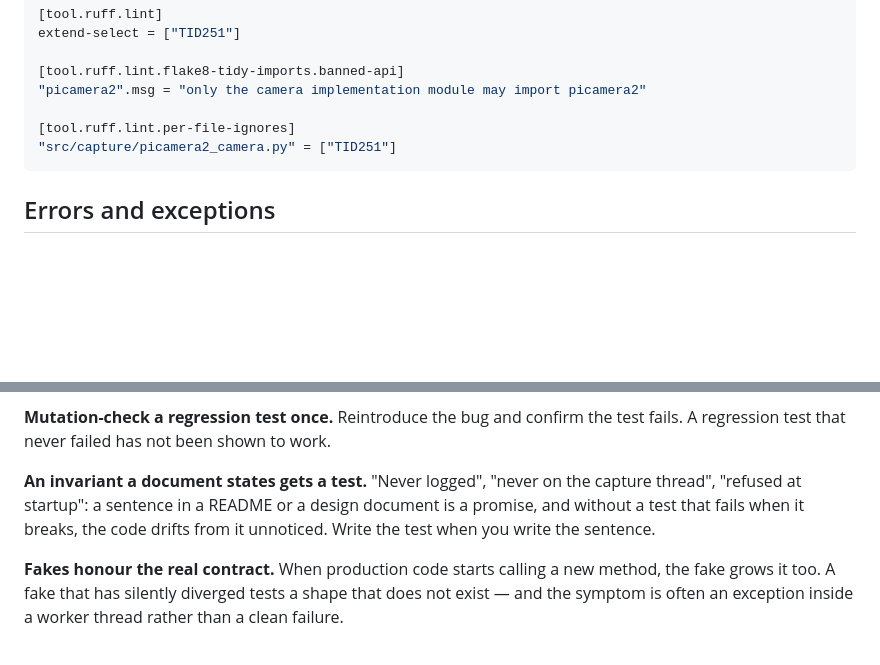
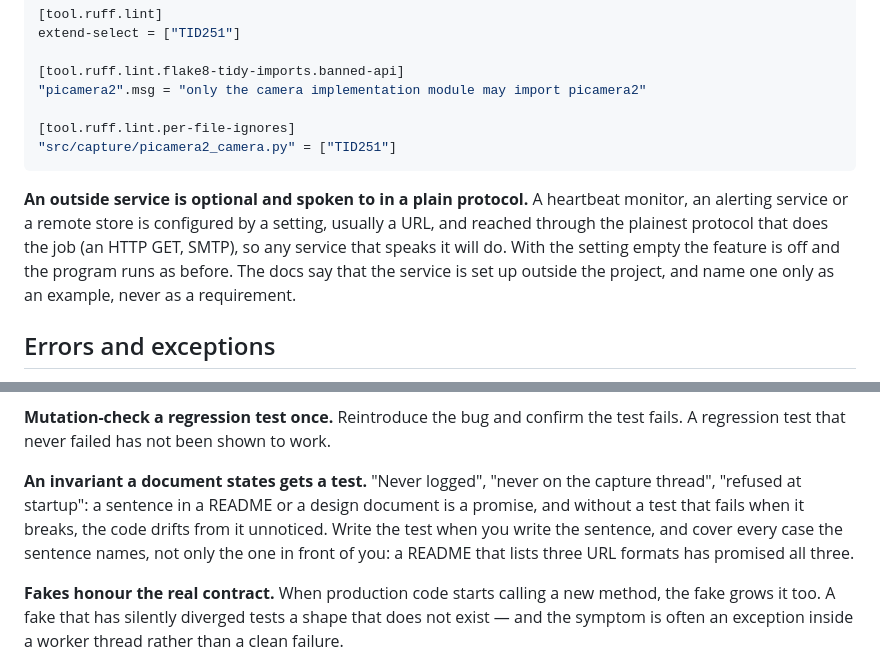
Before and after one commit to Thinmindt/CatDetector, a Markdown page: docs/STYLE.md, 2 parts joined by grey strips. Rendered like a GitHub page; blank space fills up the shorter version.

Commit message:
STYLE.md: test every case a document names; outside services are optional
Kept identical to the conventions plugin's python-style, 1.4.0. The
first private_terms.sh was tested against one URL shape while the README
named three, and the heartbeat's interface had to be specified by hand.

Co-Authored-By: Claude Opus 5.5 <noreply@anthropic.com>

````diff
--- a/docs/STYLE.md
+++ b/docs/STYLE.md
@@ -177,6 +177,13 @@ extend-select = ["TID251"]
 "src/capture/picamera2_camera.py" = ["TID251"]
 ```
 
+**An outside service is optional and spoken to in a plain protocol.** A heartbeat monitor, an
+alerting service or a remote store is configured by a setting, usually a URL, and reached
+through the plainest protocol that does the job (an HTTP GET, SMTP), so any service that speaks
+it will do. With the setting empty the feature is off and the program runs as before. The docs
+say that the service is set up outside the project, and name one only as an example, never as a
+requirement.
+
 ## Errors and exceptions
 
 Catch what you can act on. A bare `except Exception` is defensible at a process boundary or in a
@@ -204,7 +211,8 @@ regression test that never failed has not been shown to work.
 **An invariant a document states gets a test.** "Never logged", "never on the capture thread",
 "refused at startup": a sentence in a README or a design document is a promise, and without a
 test that fails when it breaks, the code drifts from it unnoticed. Write the test when you write
-the sentence.
+the sentence, and cover every case the sentence names, not only the one in front of you: a README
+that lists three URL formats has promised all three.
 
 **Fakes honour the real contract.** When production code starts calling a new method, the fake
 grows it too. A fake that has silently diverged tests a shape that does not exist — and the
````
